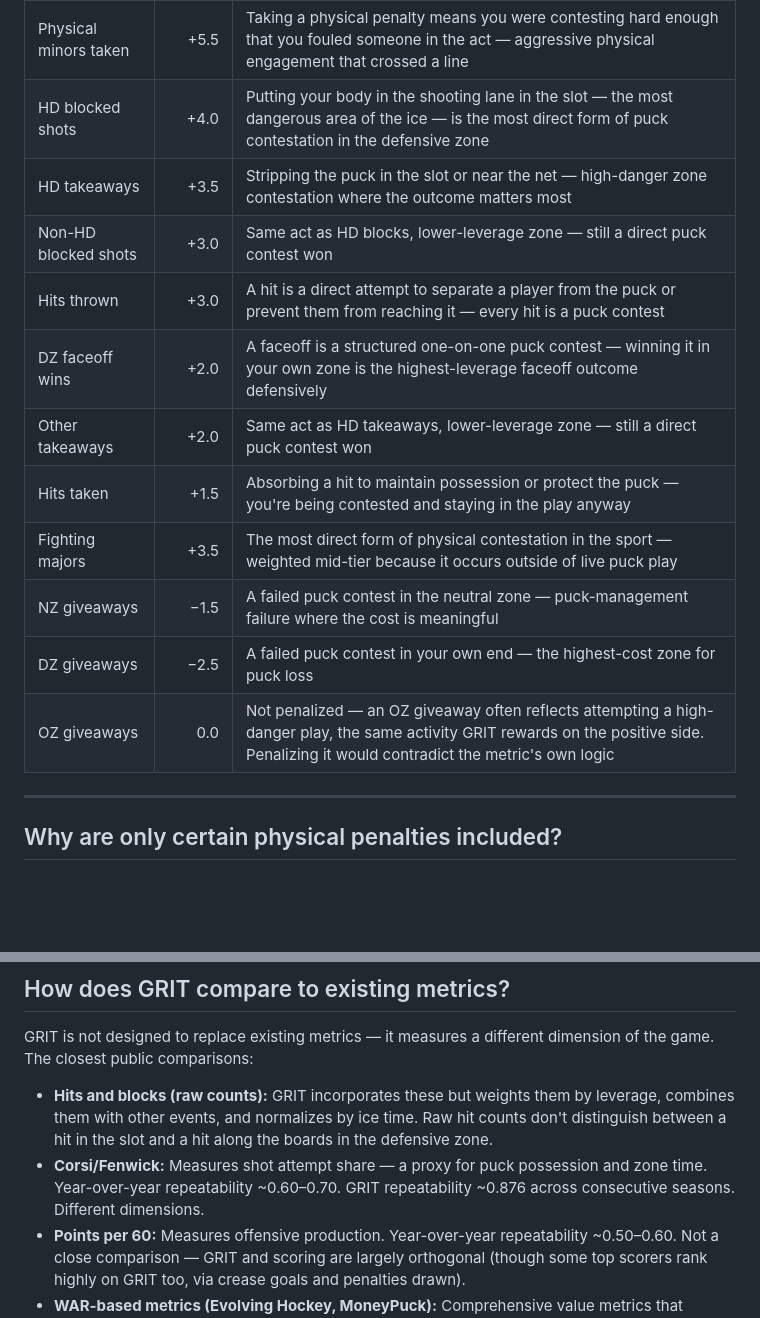
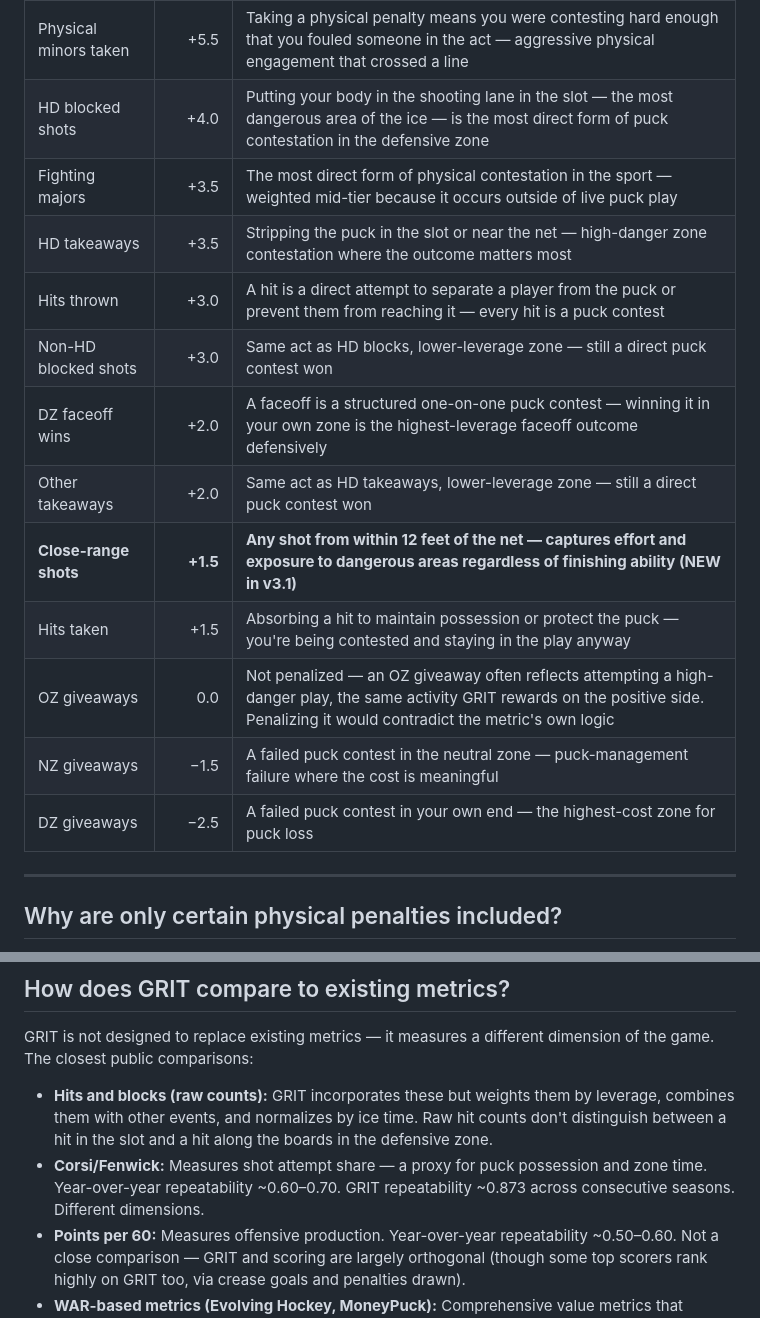
Before and after one commit to mjriggio-stack/grit-hockey, a Markdown page: GRIT_v3_FAQ.md, 2 parts joined by grey strips. GitHub-like rendering; blank space fills up the shorter version.

```diff
--- a/GRIT_v3_FAQ.md
+++ b/GRIT_v3_FAQ.md
@@ -20,16 +56,17 @@ GRIT counts 14 distinct event types, each weighted by its leverage and repeatabi
 | Penalties drawn | +5.5 | Drawing a penalty means a defender was forced to foul you to stop your play — you won the puck contest badly enough that they had no legal way to stop you |
 | Physical minors taken | +5.5 | Taking a physical penalty means you were contesting hard enough that you fouled someone in the act — aggressive physical engagement that crossed a line |
 | HD blocked shots | +4.0 | Putting your body in the shooting lane in the slot — the most dangerous area of the ice — is the most direct form of puck contestation in the defensive zone |
+| Fighting majors | +3.5 | The most direct form of physical contestation in the sport — weighted mid-tier because it occurs outside of live puck play |
 | HD takeaways | +3.5 | Stripping the puck in the slot or near the net — high-danger zone contestation where the outcome matters most |
+| Hits thrown | +3.0 | A hit is a direct attempt to separate a player from the puck or prevent them from reaching it — every hit is a puck contest |
 | Non-HD blocked shots | +3.0 | Same act as HD blocks, lower-leverage zone — still a direct puck contest won |
-| Hits thrown | +3.0 | A hit is a direct attempt to separate a player from the puck or prevent them from reaching it — every hit is a puck contest |
 | DZ faceoff wins | +2.0 | A faceoff is a structured one-on-one puck contest — winning it in your own zone is the highest-leverage faceoff outcome defensively |
 | Other takeaways | +2.0 | Same act as HD takeaways, lower-leverage zone — still a direct puck contest won |
+| **Close-range shots** | **+1.5** | **Any shot from within 12 feet of the net — captures effort and exposure to dangerous areas regardless of finishing ability (NEW in v3.1)** |
 | Hits taken | +1.5 | Absorbing a hit to maintain possession or protect the puck — you're being contested and staying in the play anyway |
-| Fighting majors | +3.5 | The most direct form of physical contestation in the sport — weighted mid-tier because it occurs outside of live puck play |
+| OZ giveaways | 0.0 | Not penalized — an OZ giveaway often reflects attempting a high-danger play, the same activity GRIT rewards on the positive side. Penalizing it would contradict the metric's own logic |
 | NZ giveaways | −1.5 | A failed puck contest in the neutral zone — puck-management failure where the cost is meaningful |
 | DZ giveaways | −2.5 | A failed puck contest in your own end — the highest-cost zone for puck loss |
-| OZ giveaways | 0.0 | Not penalized — an OZ giveaway often reflects attempting a high-danger play, the same activity GRIT rewards on the positive side. Penalizing it would contradict the metric's own logic |
 
 ---
 
@@ -143,7 +180,7 @@ The NHL API captures the outcomes of puck contests well. What it misses is the p
 GRIT is not designed to replace existing metrics — it measures a different dimension of the game. The closest public comparisons:
 
 - **Hits and blocks (raw counts):** GRIT incorporates these but weights them by leverage, combines them with other events, and normalizes by ice time. Raw hit counts don't distinguish between a hit in the slot and a hit along the boards in the defensive zone.
-- **Corsi/Fenwick:** Measures shot attempt share — a proxy for puck possession and zone time. Year-over-year repeatability ~0.60–0.70. GRIT repeatability ~0.876 across consecutive seasons. Different dimensions.
+- **Corsi/Fenwick:** Measures shot attempt share — a proxy for puck possession and zone time. Year-over-year repeatability ~0.60–0.70. GRIT repeatability ~0.873 across consecutive seasons. Different dimensions.
 - **Points per 60:** Measures offensive production. Year-over-year repeatability ~0.50–0.60. Not a close comparison — GRIT and scoring are largely orthogonal (though some top scorers rank highly on GRIT too, via crease goals and penalties drawn).
 - **WAR-based metrics (Evolving Hockey, MoneyPuck):** Comprehensive value metrics that attempt to capture total player contribution. GRIT is narrower by design — it measures one specific dimension (contested-puck contribution) rather than total value.
 
```
Also changed, not shown: other parts of GRIT_v3_FAQ.md (+49 -13 lines).
